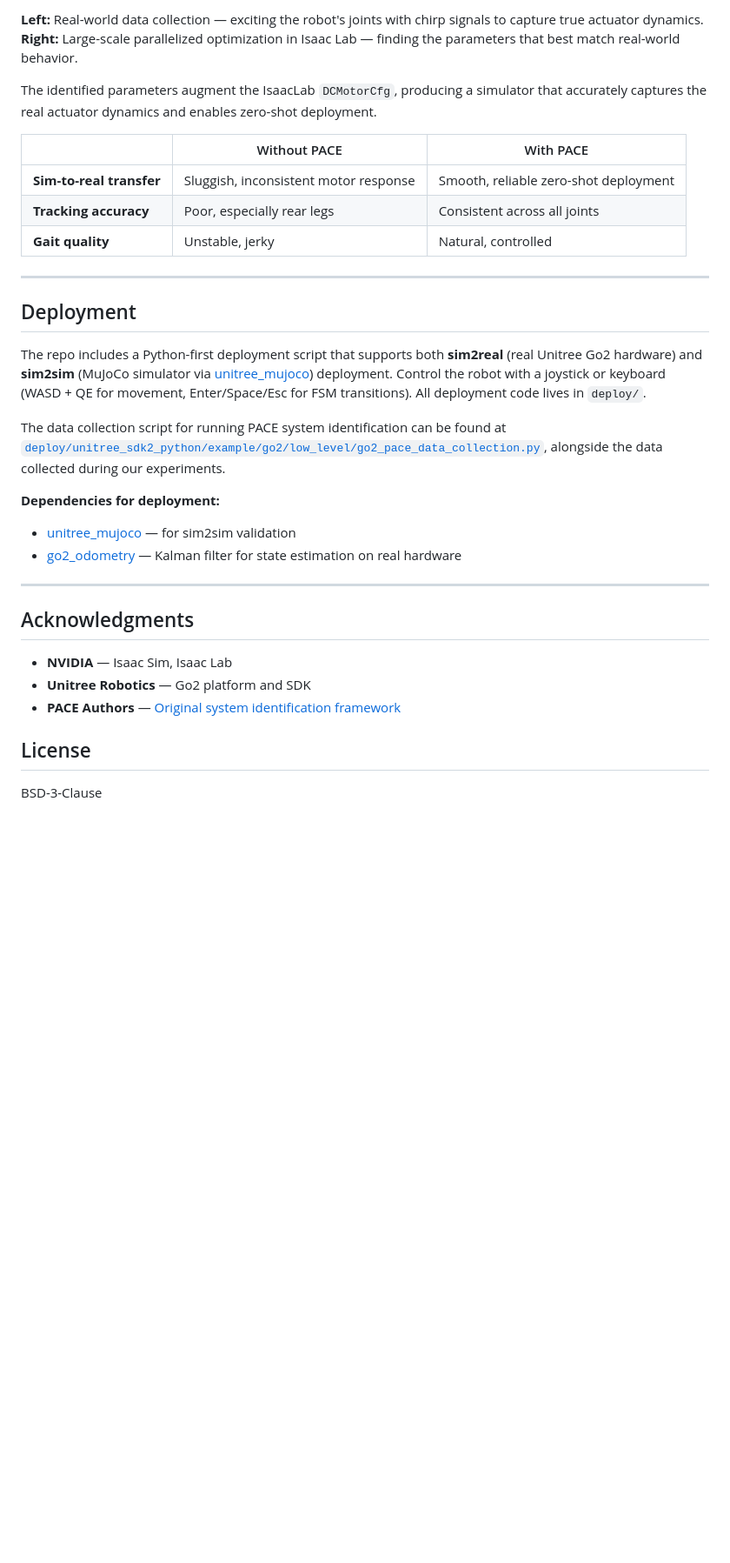
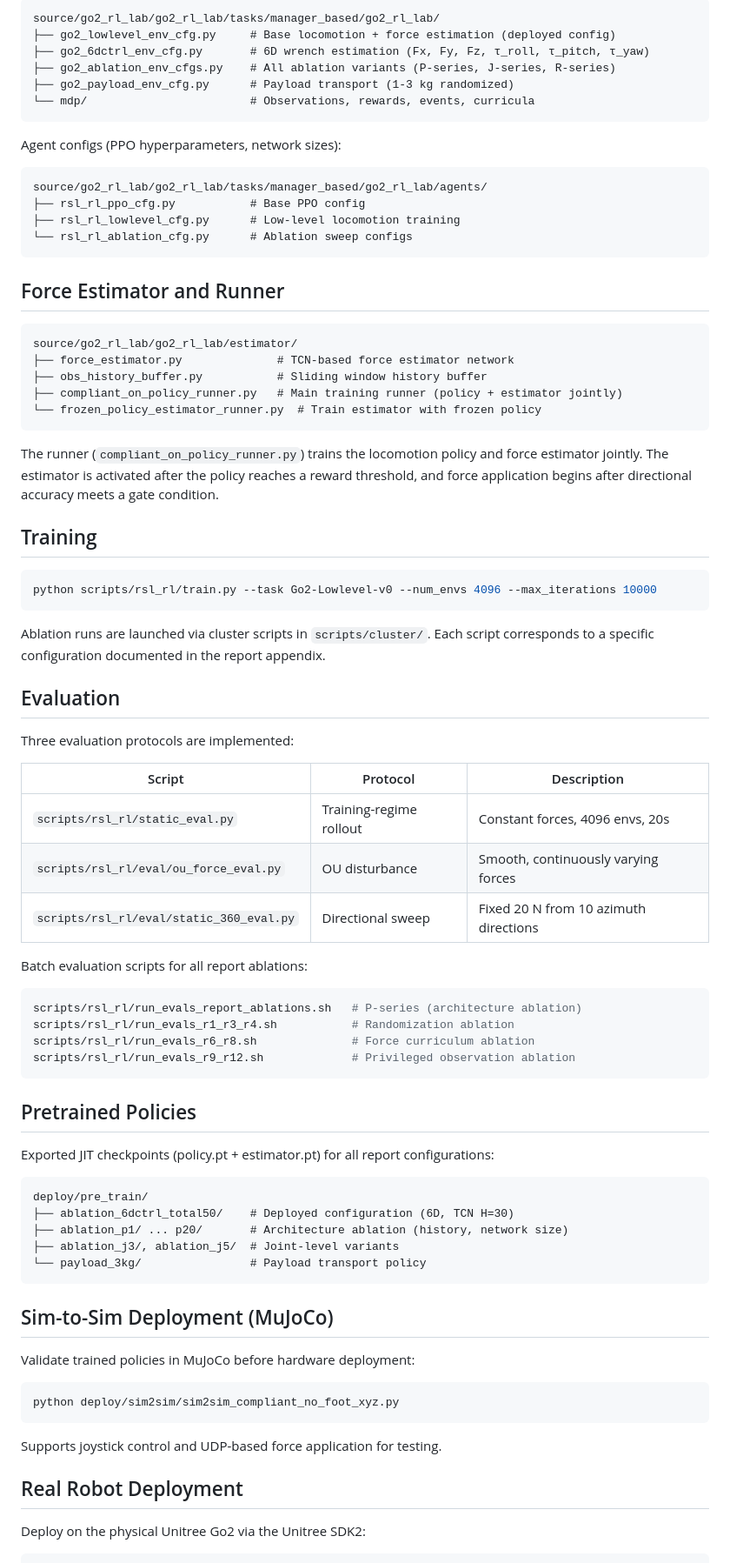
Before and after one commit to katari16/go2_rl_lab, a Markdown page: README.md, the part around one of its changes. Shown at 87% size. Rendered like a GitHub page; blank space fills up the shorter version.

Commit message:
rewrite README for thesis submission

````diff
--- a/README.md
+++ b/README.md
@@ -45,35 +31,84 @@ Policies trained in simulation often fail on real hardware. Most approaches negl
 
-**Left:** Real-world data collection — exciting the robot's joints with chirp signals to capture true actuator dynamics.
-**Right:** Large-scale parallelized optimization in Isaac Lab — finding the parameters that best match real-world behavior.
+```
+source/go2_rl_lab/go2_rl_lab/tasks/manager_based/go2_rl_lab/
+├── go2_lowlevel_env_cfg.py     # Base locomotion + force estimation (deployed config)
+├── go2_6dctrl_env_cfg.py       # 6D wrench estimation (Fx, Fy, Fz, τ_roll, τ_pitch, τ_yaw)
+├── go2_ablation_env_cfgs.py    # All ablation variants (P-series, J-series, R-series)
+├── go2_payload_env_cfg.py      # Payload transport (1-3 kg randomized)
+└── mdp/                        # Observations, rewards, events, curricula
+```
 
-The identified parameters augment the IsaacLab `DCMotorCfg`, producing a simulator that accurately captures the real actuator dynamics and enables zero-shot deployment.
+Agent configs (PPO hyperparameters, network sizes):
 
-| | Without PACE | With PACE |
-|---|---|---|
-| **Sim-to-real transfer** | Sluggish, inconsistent motor response | Smooth, reliable zero-shot deployment |
-| **Tracking accuracy** | Poor, especially rear legs | Consistent across all joints |
-| **Gait quality** | Unstable, jerky | Natural, controlled |
+```
+source/go2_rl_lab/go2_rl_lab/tasks/manager_based/go2_rl_lab/agents/
+├── rsl_rl_ppo_cfg.py           # Base PPO config
+├── rsl_rl_lowlevel_cfg.py      # Low-level locomotion training
+└── rsl_rl_ablation_cfg.py      # Ablation sweep configs
+```
 
----
+## Force Estimator and Runner
 
-## Deployment
+```
+source/go2_rl_lab/go2_rl_lab/estimator/
+├── force_estimator.py              # TCN-based force estimator network
+├── obs_history_buffer.py           # Sliding window history buffer
+├── compliant_on_policy_runner.py   # Main training runner (policy + estimator jointly)
+└── frozen_policy_estimator_runner.py  # Train estimator with frozen policy
+```
 
-The repo includes a Python-first deployment script that supports both **sim2real** (real Unitree Go2 hardware) and **sim2sim** (MuJoCo simulator via [unitree_mujoco](https://github.com/unitreerobotics/unitree_mujoco)) deployment. Control the robot with a joystick or keyboard (WASD + QE for movement, Enter/Space/Esc for FSM transitions). All deployment code lives in `deploy/`.
+The runner (`compliant_on_policy_runner.py`) trains the locomotion policy and force estimator jointly. The estimator is activated after the policy reaches a reward threshold, and force application begins after directional accuracy meets a gate condition.
 
-The data collection script for running PACE system identification can be found at [`deploy/unitree_sdk2_python/example/go2/low_level/go2_pace_data_collection.py`](deploy/unitree_sdk2_python/example/go2/low_level/go2_pace_data_collection.py), alongside the data collected during our experiments.
+## Training
 
-**Dependencies for deployment:**
-- [unitree_mujoco](https://github.com/unitreerobotics/unitree_mujoco) — for sim2sim validation
-- [go2_odometry](https://github.com/inria-paris-robotics-lab/go2_odometry) — Kalman filter for state estimation on real hardware
+```bash
+python scripts/rsl_rl/train.py --task Go2-Lowlevel-v0 --num_envs 4096 --max_iterations 10000
+```
 
----
+Ablation runs are launched via cluster scripts in `scripts/cluster/`. Each script corresponds to a specific configuration documented in the report appendix.
 
-## Acknowledgments
+## Evaluation
 
-- **NVIDIA** — Isaac Sim, Isaac Lab
-- **Unitree Robotics** — Go2 platform and SDK
-- **PACE Authors** — [Original system identification framework](https://arxiv.org/pdf/2509.06342)
+Three evaluation protocols are implemented:
 
-## License
+| Script | Protocol | Description |
+|--------|----------|-------------|
+| `scripts/rsl_rl/static_eval.py` | Training-regime rollout | Constant forces, 4096 envs, 20s |
+| `scripts/rsl_rl/eval/ou_force_eval.py` | OU disturbance | Smooth, continuously varying forces |
+| `scripts/rsl_rl/eval/static_360_eval.py` | Directional sweep | Fixed 20 N from 10 azimuth directions |
 
-BSD-3-Clause
+Batch evaluation scripts for all report ablations:
+
+```bash
+scripts/rsl_rl/run_evals_report_ablations.sh   # P-series (architecture ablation)
+scripts/rsl_rl/run_evals_r1_r3_r4.sh           # Randomization ablation
+scripts/rsl_rl/run_evals_r6_r8.sh              # Force curriculum ablation
+scripts/rsl_rl/run_evals_r9_r12.sh             # Privileged observation ablation
+```
+
+## Pretrained Policies
+
+Exported JIT checkpoints (policy.pt + estimator.pt) for all report configurations:
+
+```
+deploy/pre_train/
+├── ablation_6dctrl_total50/    # Deployed configuration (6D, TCN H=30)
+├── ablation_p1/ ... p20/       # Architecture ablation (history, network size)
+├── ablation_j3/, ablation_j5/  # Joint-level variants
+└── payload_3kg/                # Payload transport policy
+```
+
+## Sim-to-Sim Deployment (MuJoCo)
+
+Validate trained policies in MuJoCo before hardware deployment:
+
+```bash
+python deploy/sim2sim/sim2sim_compliant_no_foot_xyz.py
+```
+
+Supports joystick control and UDP-based force application for testing.
+
+## Real Robot Deployment
+
+Deploy on the physical Unitree Go2 via the Unitree SDK2:
+
````
Also changed, not shown: other parts of README.md (+40 -33 lines).
